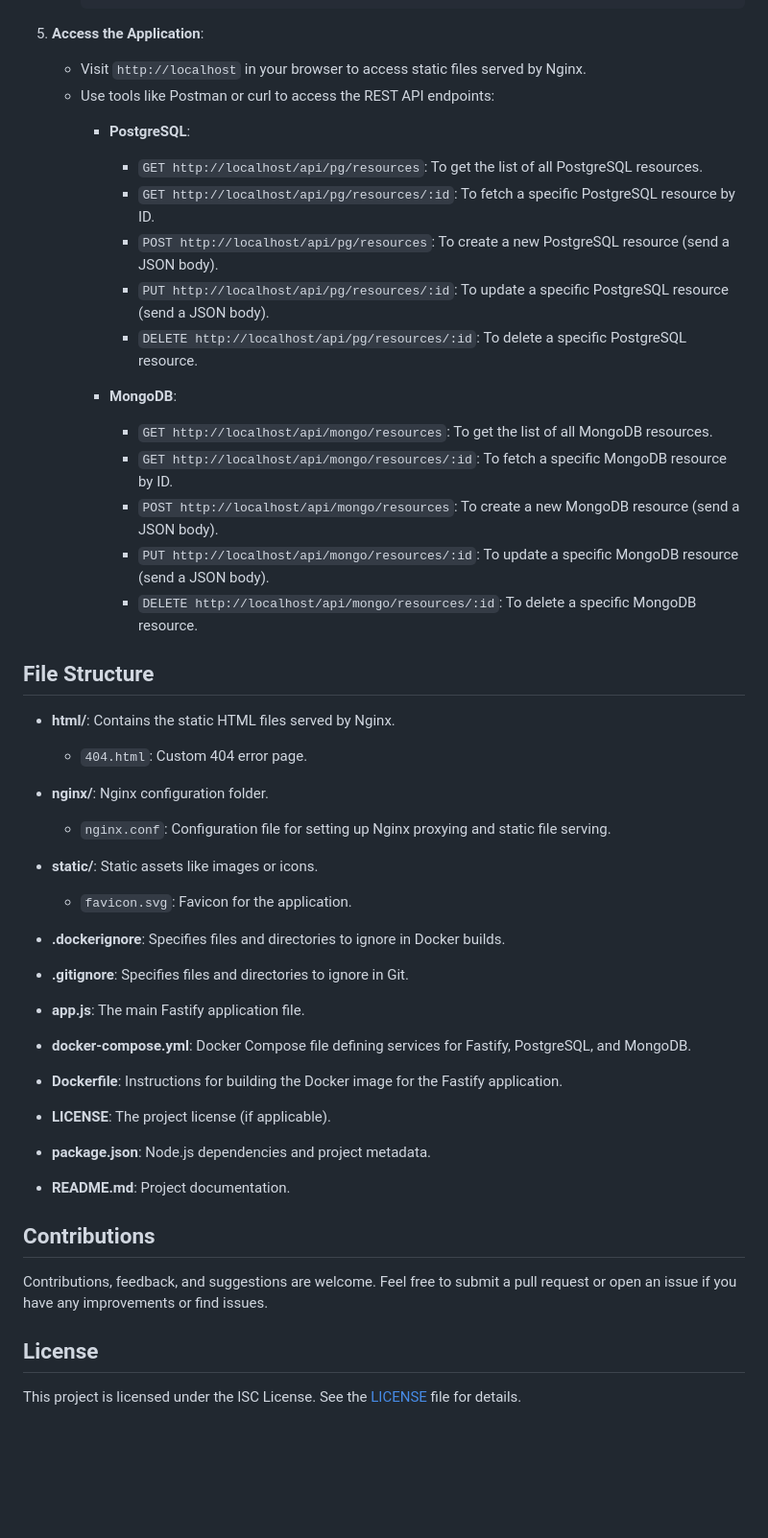
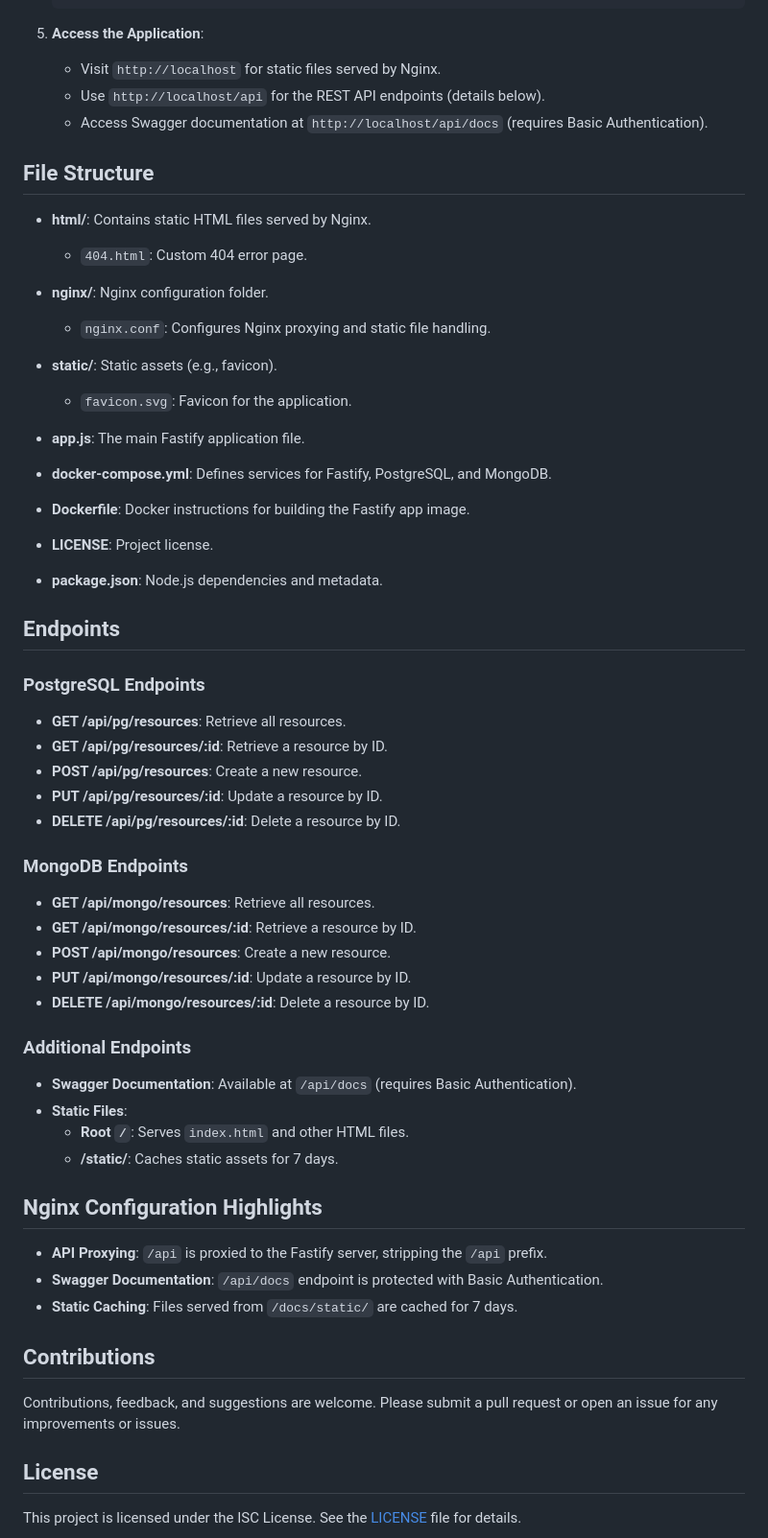
Before and after one commit to Sangariusss/node-fastify-docker-integration, a Markdown page: README.md, the part around one of its changes. Shown at 96% size. GitHub-like rendering; blank space fills up the shorter version.

```diff
--- a/README.md
+++ b/README.md
@@ -55,51 +44,63 @@ This project demonstrates how to set up a Fastify server inside a Docker contain
 
 5. **Access the Application**:
-    - Visit `http://localhost` in your browser to access static files served by Nginx.
-    - Use tools like Postman or curl to access the REST API endpoints:
-        - **PostgreSQL**:
-            - `GET http://localhost/api/pg/resources`: To get the list of all PostgreSQL resources.
-            - `GET http://localhost/api/pg/resources/:id`: To fetch a specific PostgreSQL resource by ID.
-            - `POST http://localhost/api/pg/resources`: To create a new PostgreSQL resource (send a JSON body).
-            - `PUT http://localhost/api/pg/resources/:id`: To update a specific PostgreSQL resource (send a JSON body).
-            - `DELETE http://localhost/api/pg/resources/:id`: To delete a specific PostgreSQL resource.
-
-        - **MongoDB**:
-            - `GET http://localhost/api/mongo/resources`: To get the list of all MongoDB resources.
-            - `GET http://localhost/api/mongo/resources/:id`: To fetch a specific MongoDB resource by ID.
-            - `POST http://localhost/api/mongo/resources`: To create a new MongoDB resource (send a JSON body).
-            - `PUT http://localhost/api/mongo/resources/:id`: To update a specific MongoDB resource (send a JSON body).
-            - `DELETE http://localhost/api/mongo/resources/:id`: To delete a specific MongoDB resource.
+   - Visit `http://localhost` for static files served by Nginx.
+   - Use `http://localhost/api` for the REST API endpoints (details below).
+   - Access Swagger documentation at `http://localhost/api/docs` (requires Basic Authentication).
 
 ## File Structure
 
-- **html/**: Contains the static HTML files served by Nginx.
-    - `404.html`: Custom 404 error page.
+- **html/**: Contains static HTML files served by Nginx.
+
+  - `404.html`: Custom 404 error page.
 
 - **nginx/**: Nginx configuration folder.
-    - `nginx.conf`: Configuration file for setting up Nginx proxying and static file serving.
 
-- **static/**: Static assets like images or icons.
-    - `favicon.svg`: Favicon for the application.
+  - `nginx.conf`: Configures Nginx proxying and static file handling.
 
-- **.dockerignore**: Specifies files and directories to ignore in Docker builds.
+- **static/**: Static assets (e.g., favicon).
 
-- **.gitignore**: Specifies files and directories to ignore in Git.
+  - `favicon.svg`: Favicon for the application.
 
 - **app.js**: The main Fastify application file.
+- **docker-compose.yml**: Defines services for Fastify, PostgreSQL, and MongoDB.
+- **Dockerfile**: Docker instructions for building the Fastify app image.
+- **LICENSE**: Project license.
+- **package.json**: Node.js dependencies and metadata.
 
-- **docker-compose.yml**: Docker Compose file defining services for Fastify, PostgreSQL, and MongoDB.
+## Endpoints
 
-- **Dockerfile**: Instructions for building the Docker image for the Fastify application.
+### PostgreSQL Endpoints
 
-- **LICENSE**: The project license (if applicable).
+- **GET /api/pg/resources**: Retrieve all resources.
+- **GET /api/pg/resources/:id**: Retrieve a resource by ID.
+- **POST /api/pg/resources**: Create a new resource.
+- **PUT /api/pg/resources/:id**: Update a resource by ID.
+- **DELETE /api/pg/resources/:id**: Delete a resource by ID.
 
-- **package.json**: Node.js dependencies and project metadata.
+### MongoDB Endpoints
 
-- **README.md**: Project documentation.
+- **GET /api/mongo/resources**: Retrieve all resources.
+- **GET /api/mongo/resources/:id**: Retrieve a resource by ID.
+- **POST /api/mongo/resources**: Create a new resource.
+- **PUT /api/mongo/resources/:id**: Update a resource by ID.
+- **DELETE /api/mongo/resources/:id**: Delete a resource by ID.
+
+### Additional Endpoints
+
+- **Swagger Documentation**: Available at `/api/docs` (requires Basic Authentication).
+- **Static Files**:
+  - **Root `/`**: Serves `index.html` and other HTML files.
+  - **/static/**: Caches static assets for 7 days.
+
+## Nginx Configuration Highlights
+
+- **API Proxying**: `/api` is proxied to the Fastify server, stripping the `/api` prefix.
+- **Swagger Documentation**: `/api/docs` endpoint is protected with Basic Authentication.
+- **Static Caching**: Files served from `/docs/static/` are cached for 7 days.
 
 ## Contributions
 
-Contributions, feedback, and suggestions are welcome. Feel free to submit a pull request or open an issue if you have any improvements or find issues.
+Contributions, feedback, and suggestions are welcome. Please submit a pull request or open an issue for any improvements or issues.
 
 ## License
 
```
Also changed, not shown: other parts of README.md (+17 -28 lines).
